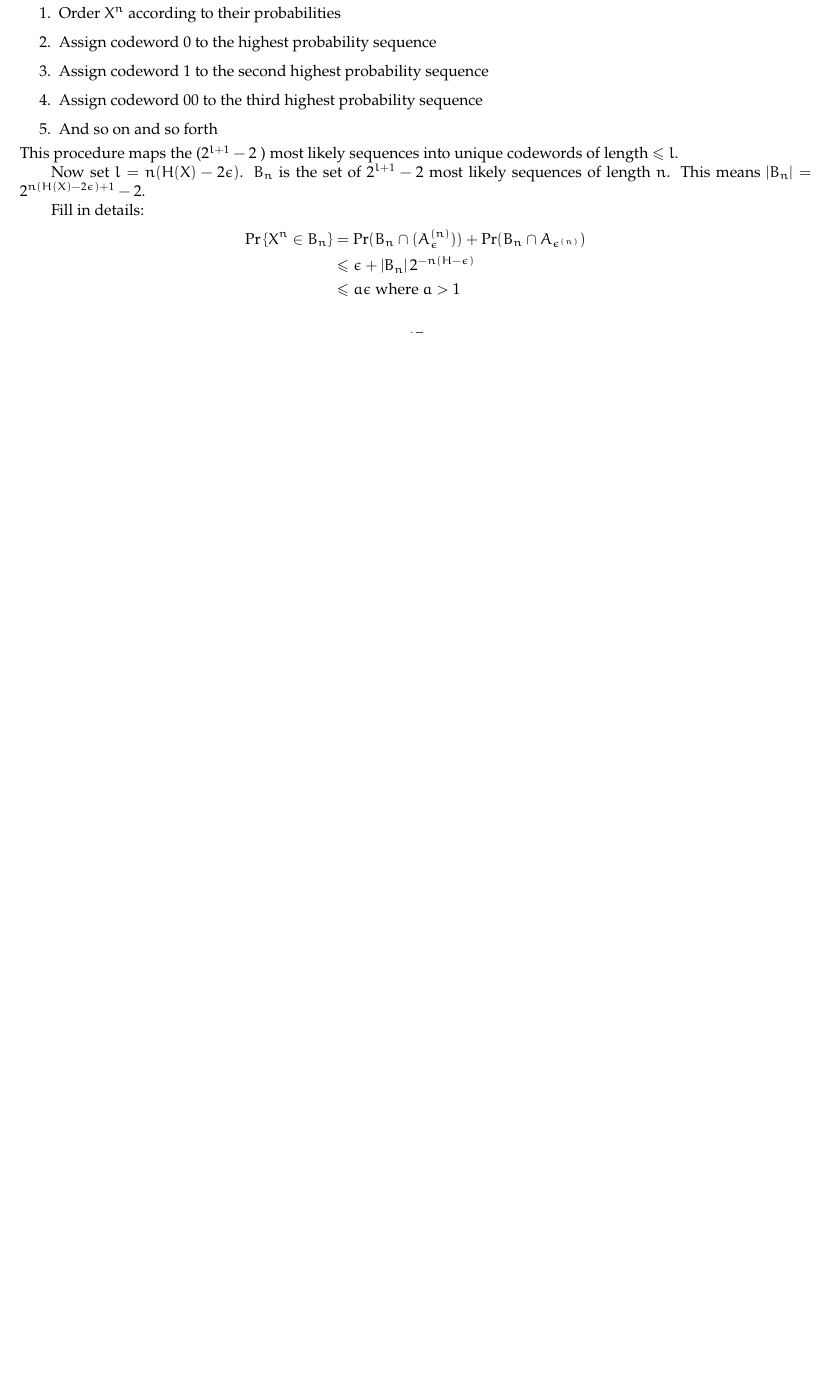
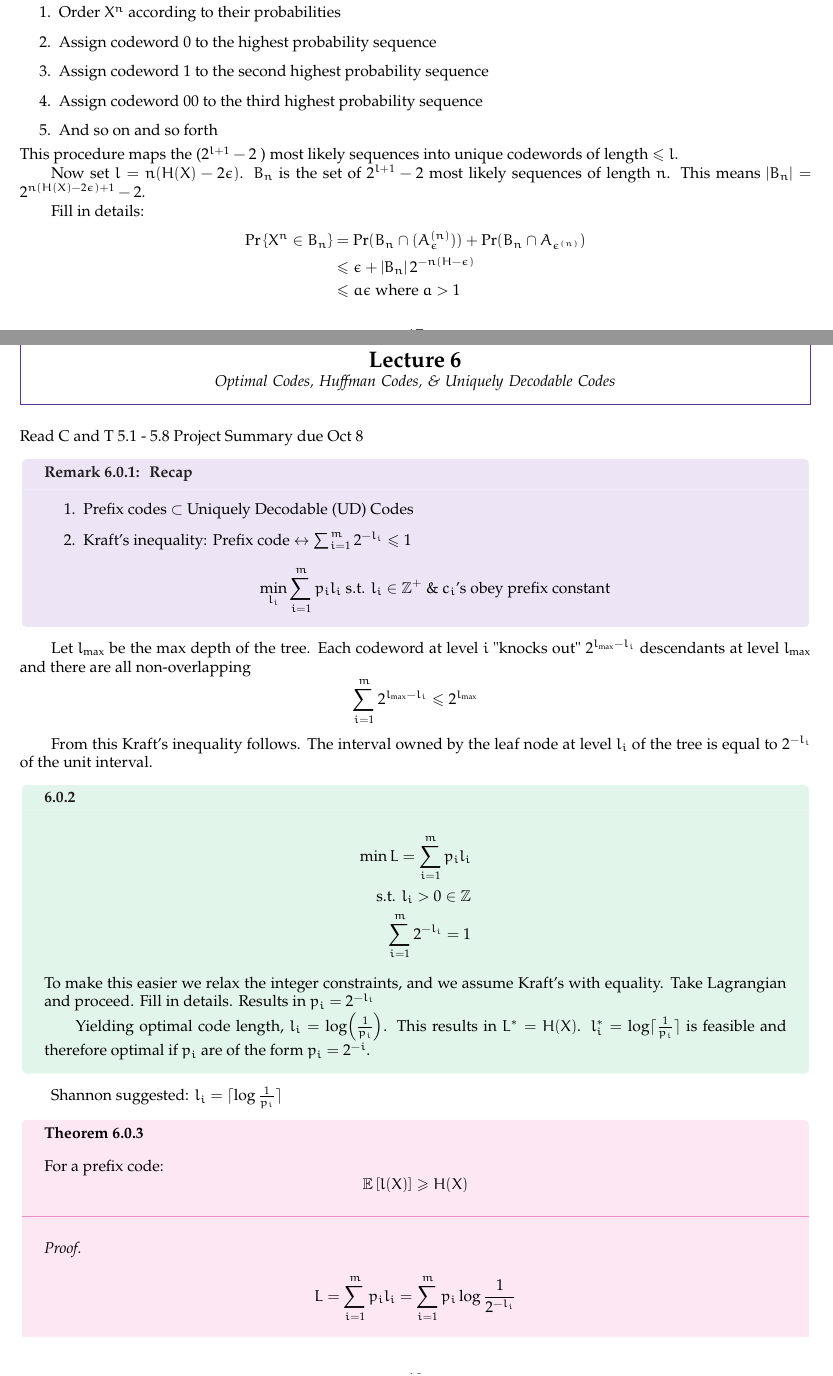
Before and after one commit to ahmdedshakil/EE-229A-notes, a LaTeX book (EE 229A notes.tex, which reads content/l07.tex): part of page 18 of 18 before the commit and two parts of pages 18 and 20 of 22 after it, the two joined at a grey line, cut so that both start at the same text, the shorter picture padded with empty space. The pictures show the PDF file EE 229A notes.pdf that the author committed with the source.

Commit message:
lec 7 sketch

```diff
--- /dev/null
+++ b/content/l07.tex
@@ -0,0 +1,64 @@
+\lec{6}{09/18/25}{Optimal Codes, Huffman Codes, \& Uniquely Decodable Codes}
+
+
+Read C and T 5.1 - 5.8
+\noindent
+Project Summary due Oct 8
+
+\begin{rmk}{Recap}{}
+\begin{enumerate}
+    \item Prefix codes \(\subset \) Uniquely Decodable (UD) Codes
+    \item Kraft's inequality: Prefix code \(\leftrightarrow \sum_{i = 1}^{m} 2^{- l_{i} }\leq 1\)
+    \[
+        \min _{l_{i} }\sum_{i = 1}^m p_{i} l_{i} \text{ s.t. } l_{i} \in \mathbb{Z}^+ \text{ \& } c_{i}\text{'s obey prefix constant}
+    \]
+\end{enumerate}
+\end{rmk}
+
+Let \(l_{\mathrm{max} } \) be the max depth of the tree. Each codeword at level \(i\) "knocks out" \(2^{l_{\mathrm{max} } - l_{i} }\) descendants at level \(l_{\mathrm{max} } \) and there are all non-overlapping
+\[
+    \sum_{i = 1}^{m} 2^{l_{\mathrm{max} } - l_{i}  } \leq 2^{l_{\mathrm{max} } }
+\]
+
+From this Kraft's inequality follows. The interval owned by the leaf node at level \(l_{i}  \) of the tree is equal to \(2^{- l_{i} } \) of the unit interval.
+
+
+
+\begin{misc}{}{}
+\begin{align*}
+    \min  L = \sum_{i = 1}^{m} p _{i} l_{i} \\ \text{ s.t. } l_{i} > 0 \in \mathbb{Z} \\
+    \sum_{i = 1}^{m} 2^{- l _{i} } = 1
+\end{align*}
+To make this easier we relax the integer constraints, and we assume Kraft's with equality. Take Lagrangian and proceed. Fill in details. Results in \(p_{i} = 2^{- l _{i} }\)
+
+Yielding optimal code length, \(l_{i} = \log (\frac{1}{p _{i} })\).  This results in \(L^{\ast} = H(X)\). \(l_{i} ^{\ast} = \log  \lceil \frac{1}{p _{i} } \rceil \) is feasible and therefore optimal if \(p _{i} \) are of the form \(p_{i} = 2^{-i} \).
+\end{misc}
+
+Shannon suggested: \(l_{i} = \lceil \log \frac{1}{p _{i}  } \rceil \)
+
+\begin{thrm}{}{}
+For a prefix code:
+    \[
+    \mathbb{E} \left[ l(X) \right] \geq H(X)
+\]
+
+\tcbline
+\begin{proof}
+    \begin{align*}
+        L = \sum_{i = 1}^{m}p _{i} l _{i} = \sum_{i = 1}^{m} p _{i}  \log \frac{1}{2^{- l_{i} }}
+    \end{align*}
+The key is to associate \(2^{- l_{i} }\) with its implicit distribution, \(q_{i} \propto 2^{- l_{i} }\).
+
+\[
+    q_{i} = \frac{2^{- l _{i} }}{z}, \text{ where } z = \sum_{i = 1}^{m} 2^{- l _{i} }
+    \]
+
+\begin{align*}
+    L &=  \sum p_{i} \log (\frac{1}{q_{i} }) + \sum p_{i} \log (\frac{1}{z})\\
+    &= \sum p_{i} \log \left( \frac{p _{i} }{q _{i} }  \right) + \sum p_{i}  \log \frac{1}{p _{i} } + \log (\frac{1}{z})\\
+    &= D(p \mid \mid q) + H(X) + \log (\frac{1}{z})
+\end{align*}
+This shows \(L \geq H(X)\), Equality happens when \(z = 1\), and \(p = q\). In other words, equality when you have a complete code and \(p = 2^{- l_{i} }\).
+\end{proof}
+
+\end{thrm}
@@ -0,0 +81,4 @@
+\begin{align*}
+    H(X^n) \leq \mathbb{E} [l(X^n)] < H(X^n) + 1 \\
+    nH(X)\leq L_{n} < H(X) + \frac{1}{n}
+\end{align*}
@@ -0,0 +106,4 @@
+    L_{q} = \sum_{i}  p(x) \log \frac{1}{q(x)}= H(p,q) = D(p \mid \mid q) + H(X)
+\]
+
+fill in details.
@@ -0,0 +117,5 @@
+\begin{thrm}{McMillan's Theorem}{}
+The code length of any UD binary code must satisfy Kraft's inequality:
+\begin{align*}
+    \sum_{i = 1}^m 2^{- l _{i} } \leq  1
+\end{align*}
@@ -0,0 +132,17 @@
+    l(x^k) = \sum_{i} l(x_{i} )
+\]
+
+We want to show that \(\sum_{i = 1}^{m} D^{- l_{i}} \leq 1\).
+
+\begin{align*}
+    \left( \sum D^{- l_{i} }\right) ^k &=  \sum_{x_1}\dots \sum_{x_{k} }  D^{- \sum_{i} l(x_{i} )}\\
+    &= \sum_{x_1, \dots , x_{k} } D^{- l(x_1, \dots ,x_{k} )}
+\end{align*}
+
+
+Let \(l_{\mathrm{max} } \) be the largest code length in \(C\).
+fill the rest in later.
+\end{proof}
+
+
+\end{thrm}
```
Also changed, not shown: EE 229A notes.tex (+2 -0 lines), EE 229A notes.pdf, content/l07.tex (54 more changed lines).
